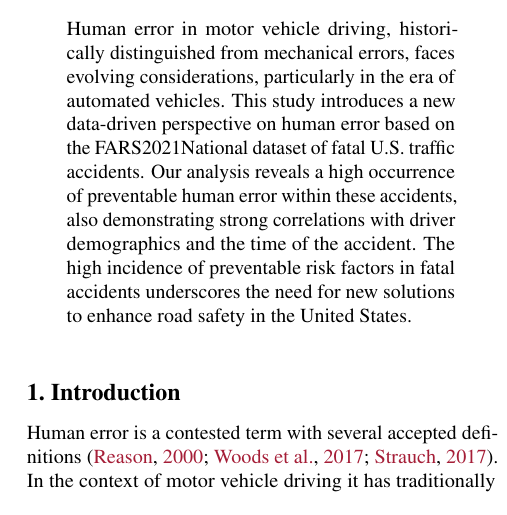
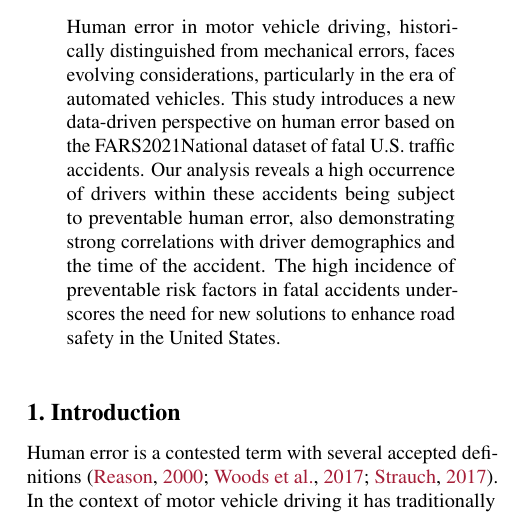
Before and after one commit to PaulHenrik/DataLiteracy_FARS, a LaTeX paper (doc/project_report/report.tex): part of one column of page 1 of 5, cut so that both start at the same text. Compiled offline with pdfLaTeX.

Commit message:
polish - abstract

```diff
--- a/doc/project_report/report.tex
+++ b/doc/project_report/report.tex
@@ -133,7 +133,7 @@
 %% Put your abstract here. Abstracts typically start with a sentence motivating why the subject is interesting. Then mention the data, methodology or methods you are working with, and describe results.
 %X is a widely used technique, but can’t do Y. We show that X can actually be interpreted as Z, thus the wonderful technique known as $Z_Y$ can be applied to X to do Y. This means that X can now also be applied/scaled/extended to do various cool things. We demonstrate this in several experiments on real-world data from the domain of D.
 
-Human error in motor vehicle driving, historically distinguished from mechanical errors, faces evolving considerations, particularly in the era of automated vehicles. This study introduces a new data-driven perspective on human error based on the FARS2021National dataset of fatal U.S. traffic accidents. Our analysis reveals a high occurrence of preventable human error within these accidents, also demonstrating strong correlations with driver demographics and the time of the accident. The high incidence of preventable risk factors in fatal accidents underscores the need for new solutions to enhance road safety in the United States.
+Human error in motor vehicle driving, historically distinguished from mechanical errors, faces evolving considerations, particularly in the era of automated vehicles. This study introduces a new data-driven perspective on human error based on the FARS2021National dataset of fatal U.S. traffic accidents. Our analysis reveals a high occurrence of drivers within these accidents being subject to preventable human error, also demonstrating strong correlations with driver demographics and the time of the accident. The high incidence of preventable risk factors in fatal accidents underscores the need for new solutions to enhance road safety in the United States.
 
 \end{abstract}
 
```
Also changed, not shown: doc/project_report/report.pdf.
